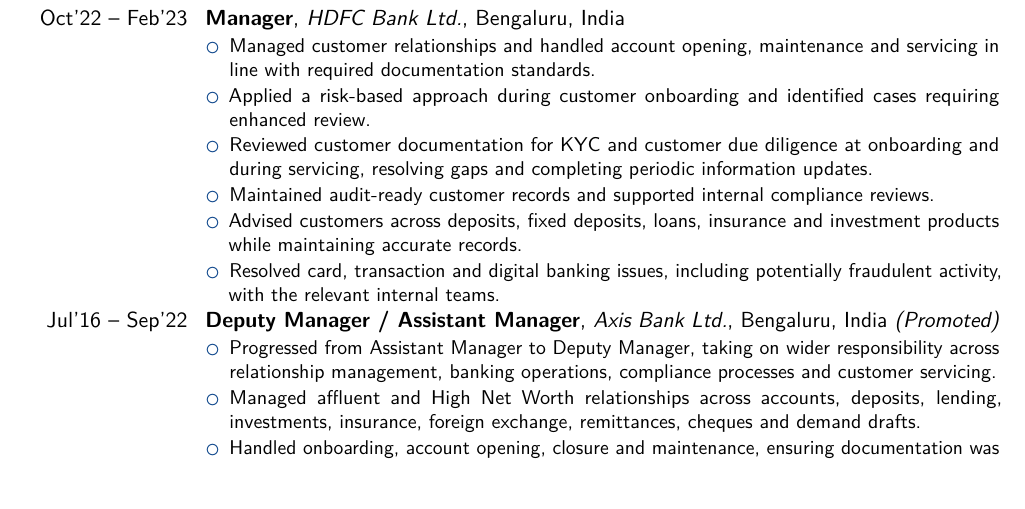
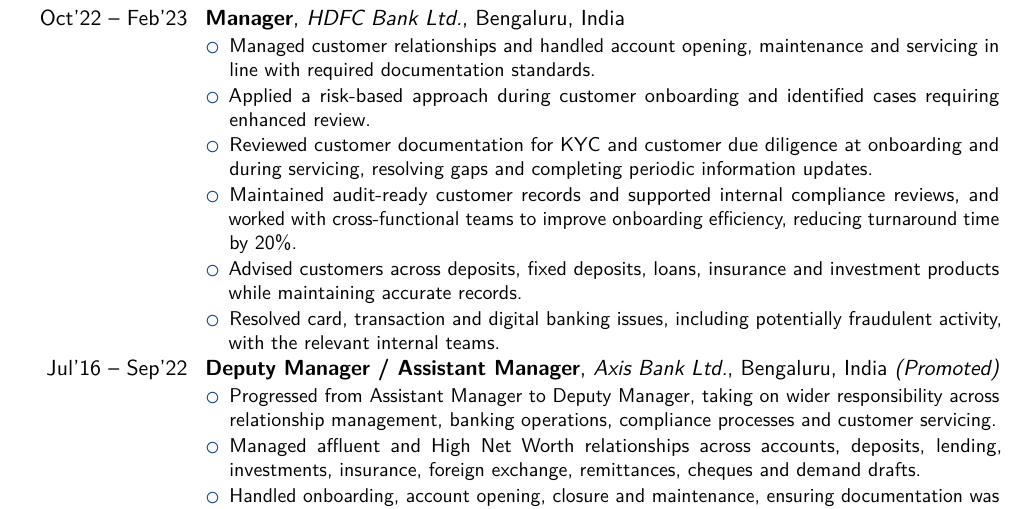
Before and after one commit to rahulbera/moumita-cv, a LaTeX CV (cv.tex): part of page 2 of 3, cut so that both start at the same text. Compiled offline with pdfLaTeX.

Commit message:
Restore the 20% onboarding-turnaround metric
Puts the second figure back alongside the 25% one, on the HDFC bullet it
belongs to: "worked with cross-functional teams to improve onboarding
efficiency, reducing turnaround time by 20%". Both figures come from
Moumita's own LinkedIn profile.

The CV now carries two quantified results and agrees with the LinkedIn
text again. Still three pages; page 2 ends after Certifications, page 3
opens at Education.

Co-Authored-By: Claude Opus 5 <noreply@anthropic.com>
Claude-Session: https://claude.ai/code/session_011nzYtUpHNArYD4qrsfaast

```diff
--- a/cv.tex
+++ b/cv.tex
@@ -134,7 +134,8 @@
         onboarding and during servicing, resolving gaps and completing periodic
         information updates.
   \item Maintained audit-ready customer records and supported internal
-        compliance reviews.
+        compliance reviews, and worked with cross-functional teams to improve
+        onboarding efficiency, reducing turnaround time by 20\%.
   \item Advised customers across deposits, fixed deposits, loans, insurance and
         investment products while maintaining accurate records.
   \item Resolved card, transaction and digital banking issues, including
```
Also changed, not shown: cv.pdf.
